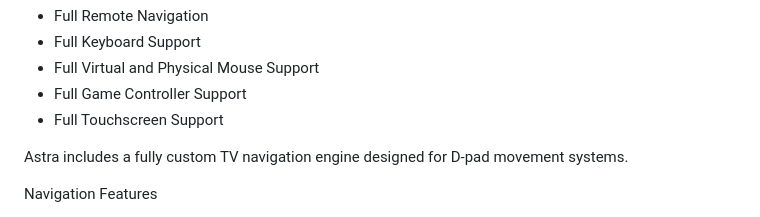
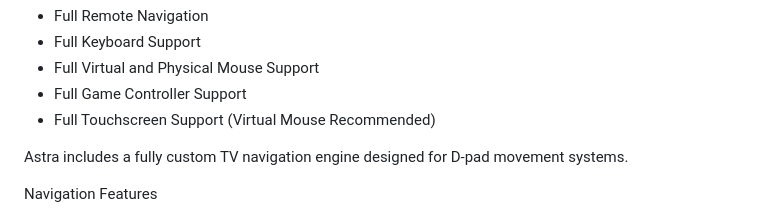
Before and after one commit to V-Dev-arch/Astra-Tv-Browser-Homepage-, a Markdown page: README.md, the part around the change. Drawn GitHub-style.

Commit message:
Add note recommending virtual mouse for navigation

```diff
--- a/README.md
+++ b/README.md
@@ -39,6 +39,7 @@ Astra transforms ordinary TV browsers into a modern dashboard-style interface.
  - Full Virtual and Physical Mouse Support
  - Full Game Controller Support
  - Full Touchscreen Support
+(Virtual Mouse Recommended)
 
 
 Astra includes a fully custom TV navigation engine designed for D-pad movement systems.
```
